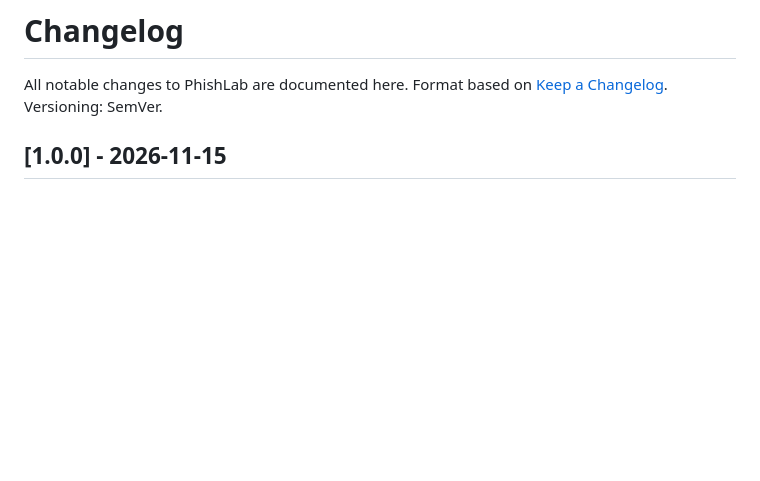
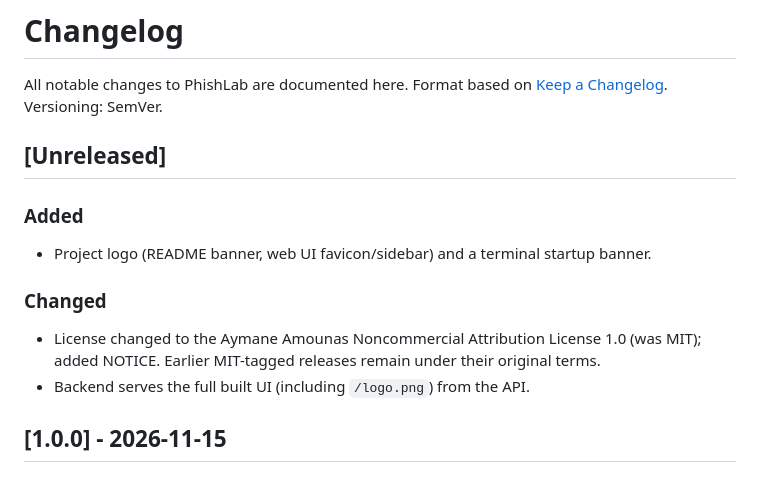
Before and after one commit to aymane-amounas/phishlab, a Markdown page: CHANGELOG.md, the part around the change. GitHub-like rendering; blank space fills up the shorter version.

```diff
--- a/CHANGELOG.md
+++ b/CHANGELOG.md
@@ -2,6 +2,16 @@
 
 All notable changes to PhishLab are documented here. Format based on
 [Keep a Changelog](https://keepachangelog.com/). Versioning: SemVer.
+
+## [Unreleased]
+
+### Added
+- Project logo (README banner, web UI favicon/sidebar) and a terminal startup banner.
+
+### Changed
+- License changed to the Aymane Amounas Noncommercial Attribution License 1.0 (was MIT);
+  added NOTICE. Earlier MIT-tagged releases remain under their original terms.
+- Backend serves the full built UI (including `/logo.png`) from the API.
 
 ## [1.0.0] - 2026-11-15
 
```
Also changed, not shown: README.md (+4 -6 lines), assets/logo-mark.png (added), assets/logo.png (added), 10 other files.
